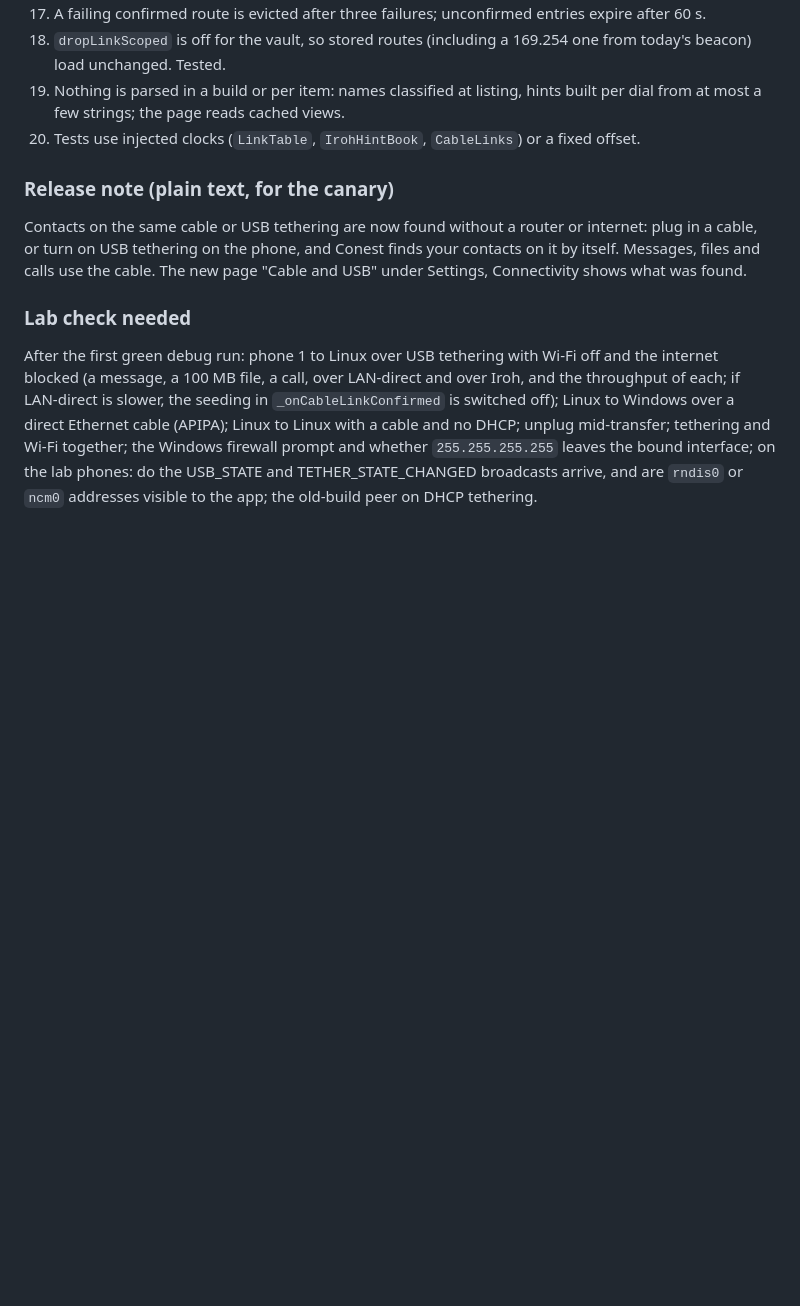
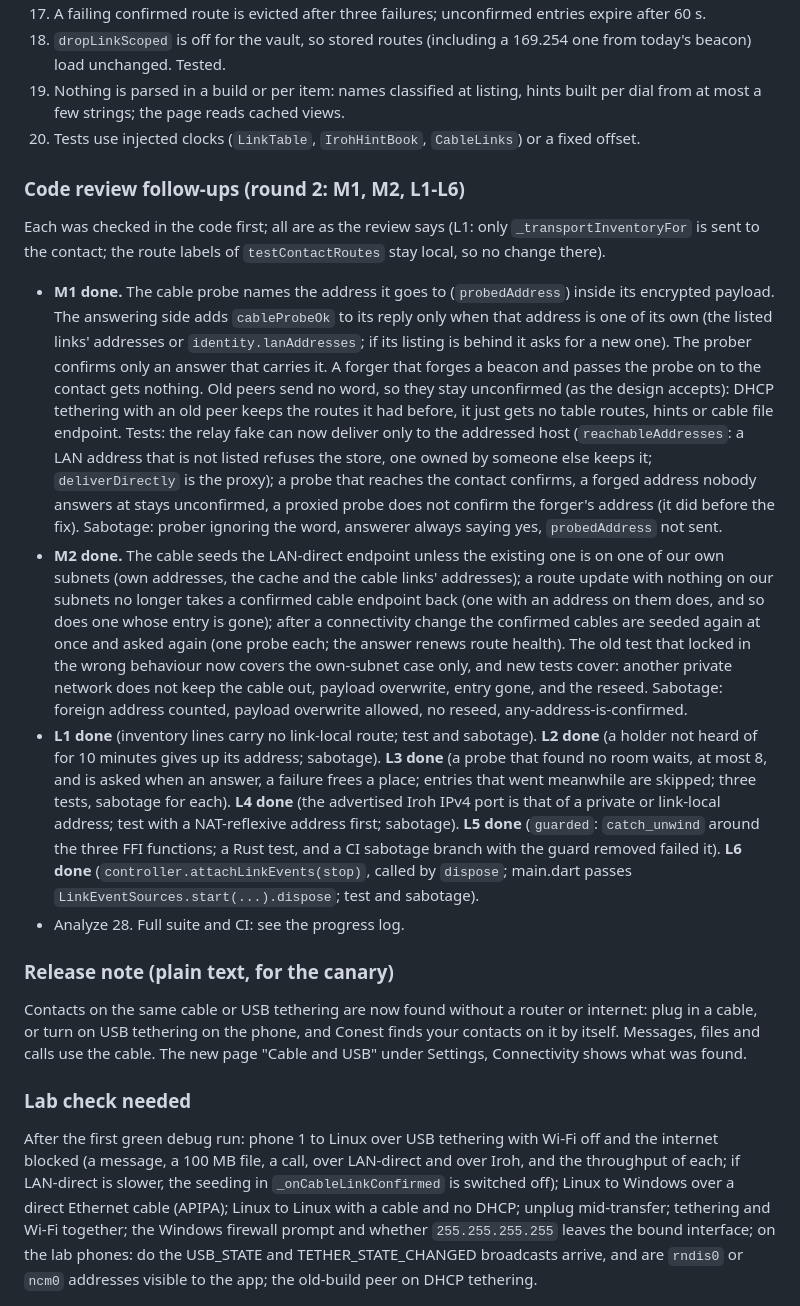
Before and after one commit to glitch-228/conest, a Markdown page: PLAN_M54a.md, the part around the change. Drawn GitHub-style; blank space fills up the shorter version.

Commit message:
M54a: handoff for the code review follow-ups (draft)
Co-Authored-By: Claude Sonnet 5.5 <noreply@anthropic.com>

```diff
--- a/PLAN_M54a.md
+++ b/PLAN_M54a.md
@@ -318,6 +318,15 @@ Sabotage checks, each seen to fail the test and restored (Dart): listing without
 19. Nothing is parsed in a build or per item: names classified at listing, hints built per dial from at most a few strings; the page reads cached views.
 20. Tests use injected clocks (`LinkTable`, `IrohHintBook`, `CableLinks`) or a fixed offset.
 
+### Code review follow-ups (round 2: M1, M2, L1-L6)
+
+Each was checked in the code first; all are as the review says (L1: only `_transportInventoryFor` is sent to the contact; the route labels of `testContactRoutes` stay local, so no change there).
+
+- **M1 done.** The cable probe names the address it goes to (`probedAddress`) inside its encrypted payload. The answering side adds `cableProbeOk` to its reply only when that address is one of its own (the listed links' addresses or `identity.lanAddresses`; if its listing is behind it asks for a new one). The prober confirms only an answer that carries it. A forger that forges a beacon and passes the probe on to the contact gets nothing. Old peers send no word, so they stay unconfirmed (as the design accepts): DHCP tethering with an old peer keeps the routes it had before, it just gets no table routes, hints or cable file endpoint. Tests: the relay fake can now deliver only to the addressed host (`reachableAddresses`: a LAN address that is not listed refuses the store, one owned by someone else keeps it; `deliverDirectly` is the proxy); a probe that reaches the contact confirms, a forged address nobody answers at stays unconfirmed, a proxied probe does not confirm the forger's address (it did before the fix). Sabotage: prober ignoring the word, answerer always saying yes, `probedAddress` not sent.
+- **M2 done.** The cable seeds the LAN-direct endpoint unless the existing one is on one of our own subnets (own addresses, the cache and the cable links' addresses); a route update with nothing on our subnets no longer takes a confirmed cable endpoint back (one with an address on them does, and so does one whose entry is gone); after a connectivity change the confirmed cables are seeded again at once and asked again (one probe each; the answer renews route health). The old test that locked in the wrong behaviour now covers the own-subnet case only, and new tests cover: another private network does not keep the cable out, payload overwrite, entry gone, and the reseed. Sabotage: foreign address counted, payload overwrite allowed, no reseed, any-address-is-confirmed.
+- **L1 done** (inventory lines carry no link-local route; test and sabotage). **L2 done** (a holder not heard of for 10 minutes gives up its address; sabotage). **L3 done** (a probe that found no room waits, at most 8, and is asked when an answer, a failure frees a place; entries that went meanwhile are skipped; three tests, sabotage for each). **L4 done** (the advertised Iroh IPv4 port is that of a private or link-local address; test with a NAT-reflexive address first; sabotage). **L5 done** (`guarded`: `catch_unwind` around the three FFI functions; a Rust test, and a CI sabotage branch with the guard removed failed it). **L6 done** (`controller.attachLinkEvents(stop)`, called by `dispose`; main.dart passes `LinkEventSources.start(...).dispose`; test and sabotage).
+- Analyze 28. Full suite and CI: see the progress log.
+
 ### Release note (plain text, for the canary)
 
 Contacts on the same cable or USB tethering are now found without a router or internet: plug in a cable, or turn on USB tethering on the phone, and Conest finds your contacts on it by itself. Messages, files and calls use the cable. The new page "Cable and USB" under Settings, Connectivity shows what was found.
```
